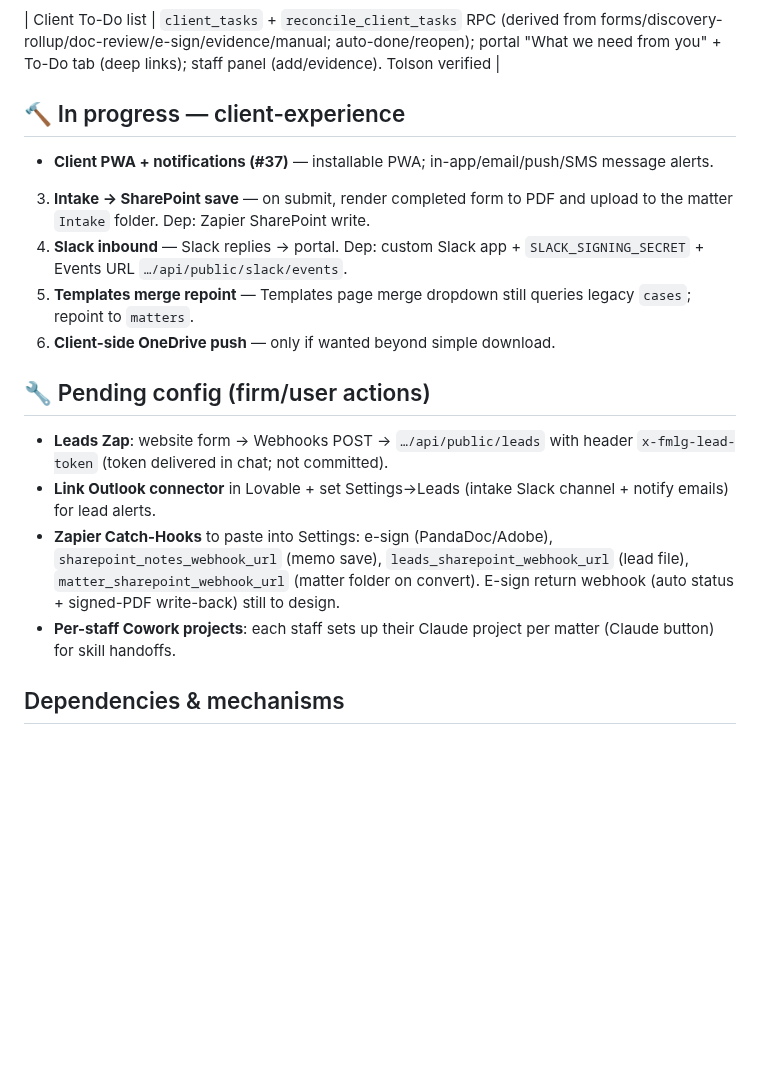
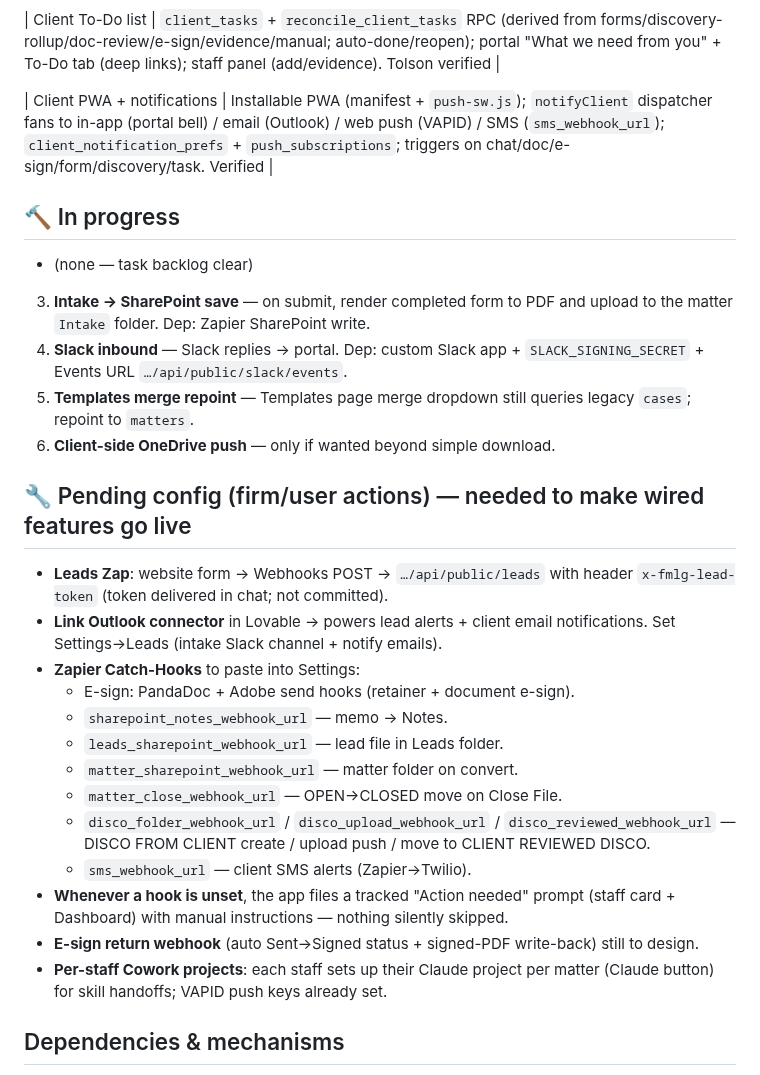
Before and after one commit to LEGAL-AUTHORITY-LAB/fl-family-law-authority, a Markdown page: docs/BUILD-TRACKER.md, the part around the change. GitHub-like rendering; blank space fills up the shorter version.

Commit message:
Client PWA + notifications done; backlog clear; finalize pending-config checklist
Co-Authored-By: Claude Opus 4.8 <noreply@anthropic.com>
Claude-Session: https://claude.ai/code/session_013ut5SewLUAWsRWDRhbDo8s

```diff
--- a/docs/BUILD-TRACKER.md
+++ b/docs/BUILD-TRACKER.md
@@ -57,18 +57,29 @@ Legend: ✅ done & tested · 🔨 in progress · ⏳ backlog · ⛔ blocked
 
 | Client To-Do list | `client_tasks` + `reconcile_client_tasks` RPC (derived from forms/discovery-rollup/doc-review/e-sign/evidence/manual; auto-done/reopen); portal "What we need from you" + To-Do tab (deep links); staff panel (add/evidence). Tolson verified |
 
-## 🔨 In progress — client-experience
-- **Client PWA + notifications (#37)** — installable PWA; in-app/email/push/SMS message alerts.
+| Client PWA + notifications | Installable PWA (manifest + `push-sw.js`); `notifyClient` dispatcher fans to in-app (portal bell) / email (Outlook) / web push (VAPID) / SMS (`sms_webhook_url`); `client_notification_prefs` + `push_subscriptions`; triggers on chat/doc/e-sign/form/discovery/task. Verified |
+
+## 🔨 In progress
+- (none — task backlog clear)
 3. **Intake → SharePoint save** — on submit, render completed form to PDF and upload to the matter `Intake` folder. Dep: Zapier SharePoint write.
 4. **Slack inbound** — Slack replies → portal. Dep: custom Slack app + `SLACK_SIGNING_SECRET` + Events URL `…/api/public/slack/events`.
 5. **Templates merge repoint** — Templates page merge dropdown still queries legacy `cases`; repoint to `matters`.
 6. **Client-side OneDrive push** — only if wanted beyond simple download.
 
-## 🔧 Pending config (firm/user actions)
+## 🔧 Pending config (firm/user actions) — needed to make wired features go live
 - **Leads Zap**: website form → Webhooks POST → `…/api/public/leads` with header `x-fmlg-lead-token` (token delivered in chat; not committed).
-- **Link Outlook connector** in Lovable + set Settings→Leads (intake Slack channel + notify emails) for lead alerts.
-- **Zapier Catch-Hooks** to paste into Settings: e-sign (PandaDoc/Adobe), `sharepoint_notes_webhook_url` (memo save), `leads_sharepoint_webhook_url` (lead file), `matter_sharepoint_webhook_url` (matter folder on convert). E-sign return webhook (auto status + signed-PDF write-back) still to design.
-- **Per-staff Cowork projects**: each staff sets up their Claude project per matter (Claude button) for skill handoffs.
+- **Link Outlook connector** in Lovable → powers lead alerts + client email notifications. Set Settings→Leads (intake Slack channel + notify emails).
+- **Zapier Catch-Hooks** to paste into Settings:
+  - E-sign: PandaDoc + Adobe send hooks (retainer + document e-sign).
+  - `sharepoint_notes_webhook_url` — memo → Notes.
+  - `leads_sharepoint_webhook_url` — lead file in Leads folder.
+  - `matter_sharepoint_webhook_url` — matter folder on convert.
+  - `matter_close_webhook_url` — OPEN→CLOSED move on Close File.
+  - `disco_folder_webhook_url` / `disco_upload_webhook_url` / `disco_reviewed_webhook_url` — DISCO FROM CLIENT create / upload push / move to CLIENT REVIEWED DISCO.
+  - `sms_webhook_url` — client SMS alerts (Zapier→Twilio).
+- **Whenever a hook is unset**, the app files a tracked "Action needed" prompt (staff card + Dashboard) with manual instructions — nothing silently skipped.
+- **E-sign return webhook** (auto Sent→Signed status + signed-PDF write-back) still to design.
+- **Per-staff Cowork projects**: each staff sets up their Claude project per matter (Claude button) for skill handoffs; VAPID push keys already set.
 
 ## Dependencies & mechanisms
 - **AI (ETHICS-CRITICAL, migrating):** All FMLG skills and any AI reasoning over client data MUST run through **Claude on the firm's paid, restricted (no-training / zero-retention) plan** — **not** Lovable's built-in Gemini/GPT. Mechanism = **Claude Cowork handoff**: the app prepares inputs + a ready-to-paste prompt for the staff member's connected Cowork project (per-matter Claude button); the skill runs in Cowork; output returns to the app (paste-back or SharePoint sync) for attorney sign-off + save. ⚠️ Features currently still on Gemini/GPT and pending migration: case-info extraction, deadline derivation, case-memo generation, and vision-OCR. See "AI migration" backlog.
```
